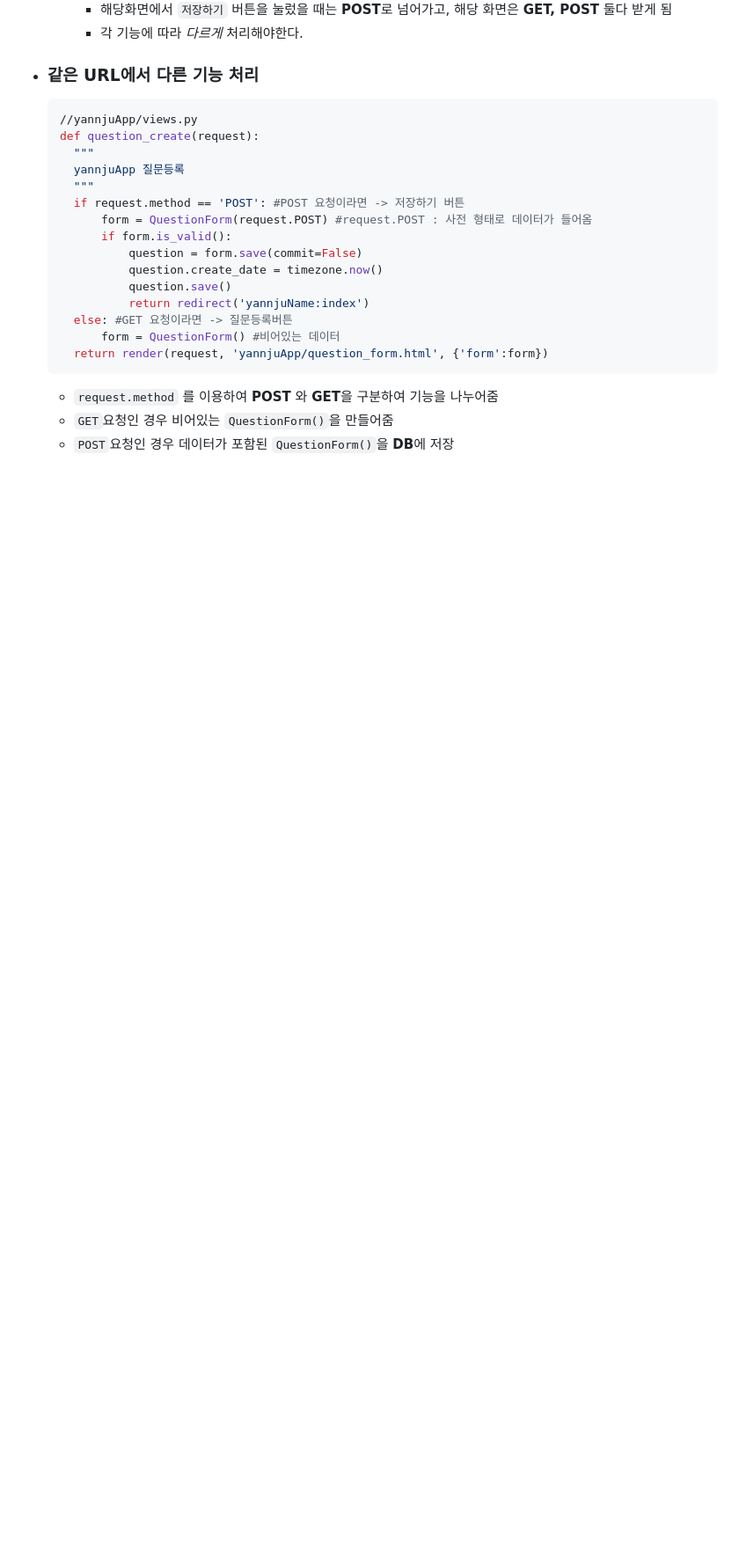
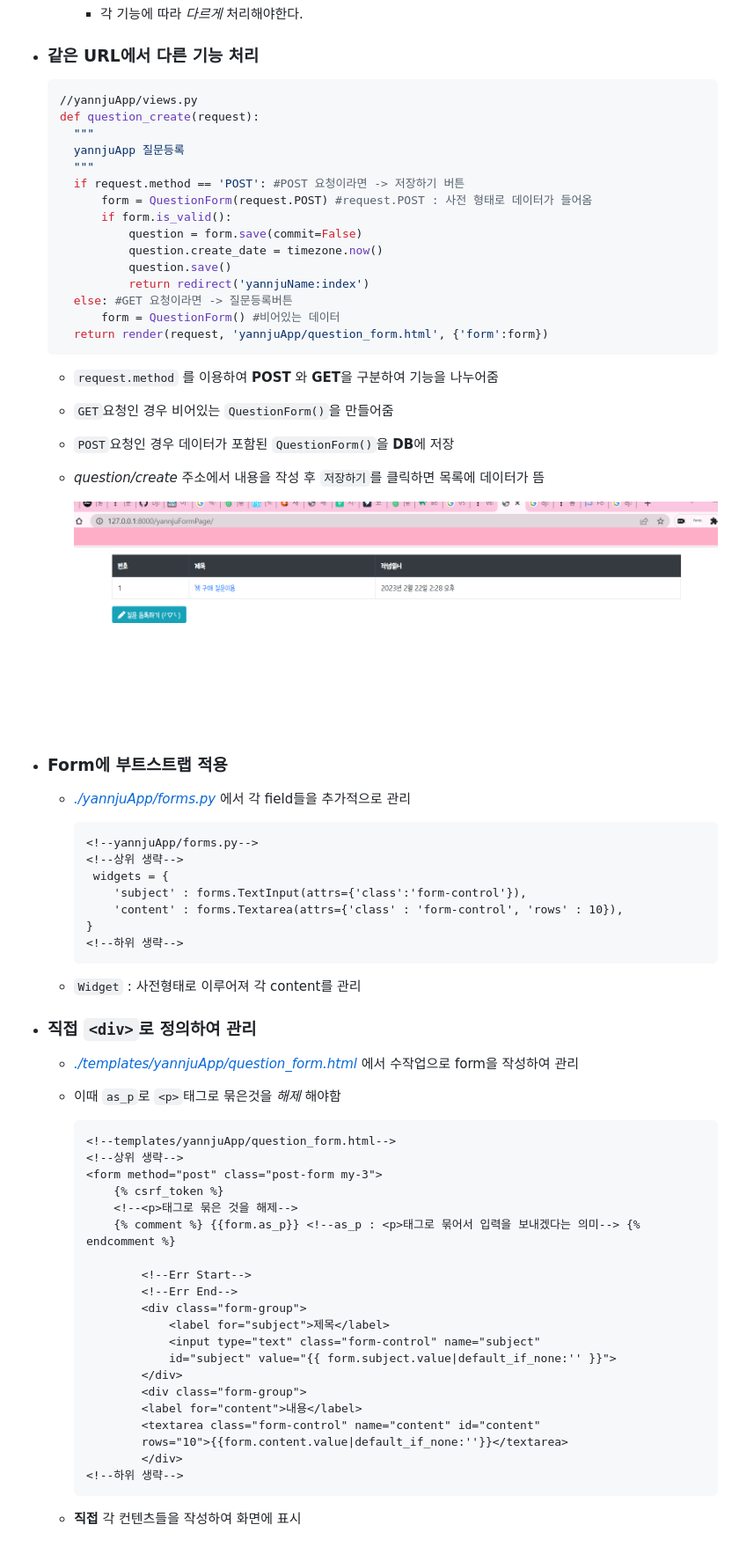
Before and after one commit to yannJu/Django, a Markdown page: 5_Form/README.md, the part around the change. Shown at 88% size. Drawn GitHub-style; pictures changed too: img/5_img(2).png (added); blank space fills up the shorter version.

Commit message:
5_widget 및 div를 이용하여 각 컨텐츠 관리

````diff
--- a/5_Form/README.md
+++ b/5_Form/README.md
@@ -39,3 +39,46 @@
     - `request.method` 를 이용하여 **POST** 와 **GET**을 구분하여 기능을 나누어줌
     - `GET`요청인 경우 비어있는 `QuestionForm()`을 만들어줌
     - `POST`요청인 경우 데이터가 포함된 `QuestionForm()`을 **DB**에 저장
+    - *question/create* 주소에서 내용을 작성 후 `저장하기`를 클릭하면 목록에 데이터가 뜸
+
+        ![저장 후 목록](../img/5_img(2).png)
+- ### Form에 부트스트랩 적용
+    - *[./yannjuApp/forms.py](./yannjuApp/forms.py)* 에서 각 field들을 추가적으로 관리
+
+        ```html
+        <!--yannjuApp/forms.py-->
+        <!--상위 생략-->
+         widgets = {
+            'subject' : forms.TextInput(attrs={'class':'form-control'}),
+            'content' : forms.Textarea(attrs={'class' : 'form-control', 'rows' : 10}),
+        }
+        <!--하위 생략-->
+        ```
+    -  `Widget` : 사전형태로 이루어져 각 content를 관리
+- ### 직접 `<div>`로 정의하여 관리
+   - *[./templates/yannjuApp/question_form.html](./templates/yannjuApp/question_form.html)* 에서 수작업으로 form을 작성하여 관리
+   - 이때 `as_p`로 `<p>`태그로 묶은것을 *해제* 해야함
+
+        ``` html
+        <!--templates/yannjuApp/question_form.html-->
+        <!--상위 생략-->
+        <form method="post" class="post-form my-3">
+            {% csrf_token %}
+            <!--<p>태그로 묶은 것을 해제-->
+            {% comment %} {{form.as_p}} <!--as_p : <p>태그로 묶어서 입력을 보내겠다는 의미--> {% endcomment %}
+
+                <!--Err Start-->
+                <!--Err End-->
+                <div class="form-group">
+                    <label for="subject">제목</label>
+                    <input type="text" class="form-control" name="subject"
+                    id="subject" value="{{ form.subject.value|default_if_none:'' }}">
+                </div>
+                <div class="form-group">
+                <label for="content">내용</label>
+                <textarea class="form-control" name="content" id="content"
+                rows="10">{{form.content.value|default_if_none:''}}</textarea>
+                </div>
+        <!--하위 생략-->
+        ```
+    - **직접** 각 컨텐츠들을 작성하여 화면에 표시
````
Also changed, not shown: README.md (+3 -1 lines), 4 other files.
